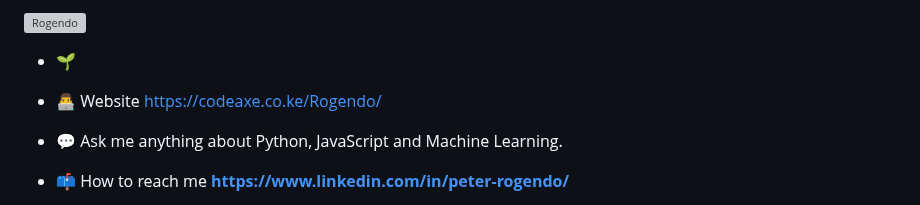
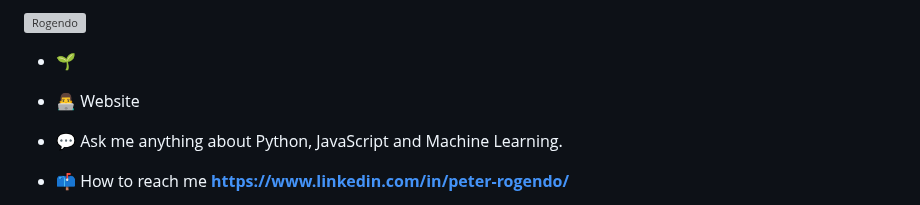
Before and after one commit to Rogendo/Rogendo, a Markdown page: README.md, the part around the change. Rendered like a GitHub page; grey boxes are pictures that could not be loaded.

```diff
--- a/README.md
+++ b/README.md
@@ -10,7 +10,7 @@
 
 
 - 🌱
-- 👨‍💻 Website https://codeaxe.co.ke/Rogendo/
+- 👨‍💻 Website
 
 - 💬 Ask me anything about Python, JavaScript and Machine Learning.
 
```
